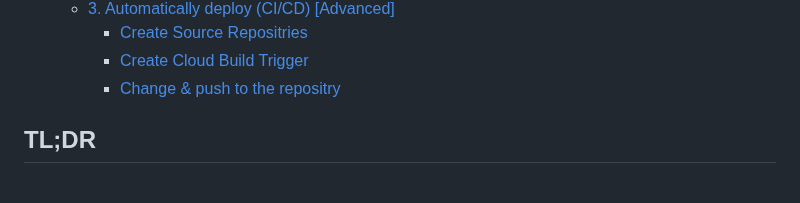
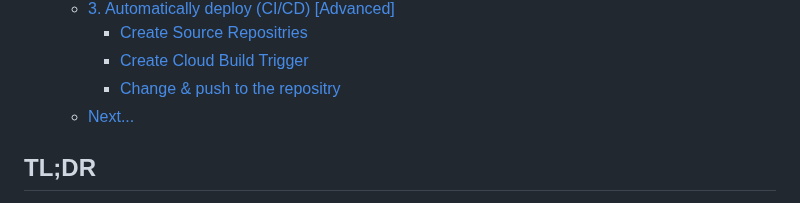
Before and after one commit to yhori991/gke-tutorial, a Markdown page: README.md, the part around the change. Drawn GitHub-style; folded sections open.

Commit message:
chore(docs): update TOC

```diff
--- a/README.md
+++ b/README.md
@@ -29,6 +29,7 @@ This is a Tutorial of Google Kubernetes Engine
     - [Create Source Repositries](#create-source-repositries)
     - [Create Cloud Build Trigger](#create-cloud-build-trigger)
     - [Change & push to the repositry](#change--push-to-the-repositry)
+  - [Next...](#next)
 
 <!-- END doctoc generated TOC please keep comment here to allow auto update -->
 
```
